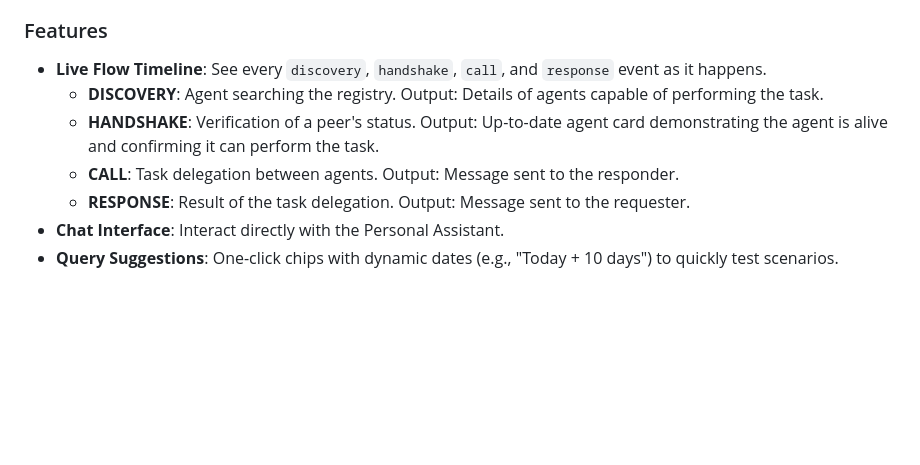
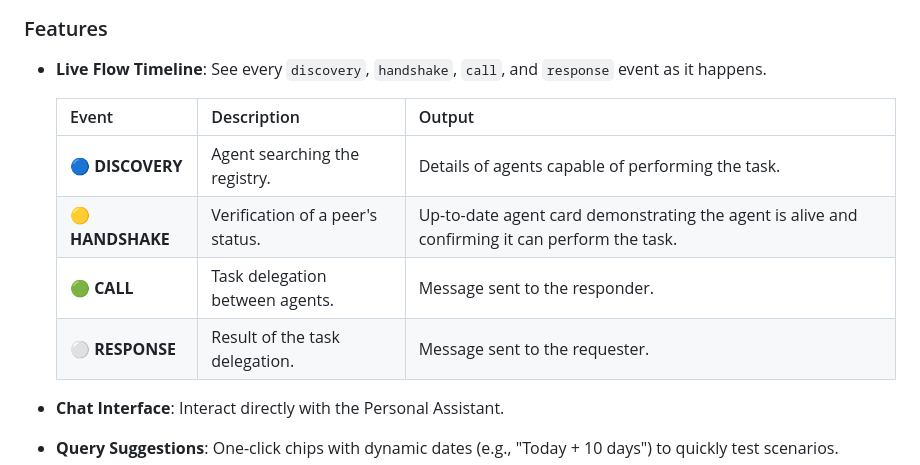
Before and after one commit to LaurentVeyssier/a2a_dynamic_discovery_sample, a Markdown page: README.md, the part around the change. Rendered like a GitHub page; blank space fills up the shorter version.

Commit message:
improving README

```diff
--- a/README.md
+++ b/README.md
@@ -28,10 +28,14 @@ To visualize this invisible negotiation, the project includes a real-time **Dash
 
 ### Features
 *   **Live Flow Timeline**: See every `discovery`, `handshake`, `call`, and `response` event as it happens.
-    *   <span style="color: #38bdf8">**DISCOVERY**</span>: Agent searching the registry. Output: Details of agents capable of performing the task.
-    *   <span style="color: #fbbf24">**HANDSHAKE**</span>: Verification of a peer's status. Output: Up-to-date agent card demonstrating the agent is alive and confirming it can perform the task.
-    *   <span style="color: #4ade80">**CALL**</span>: Task delegation between agents. Output: Message sent to the responder.
-    *   <span style="color: #bbb5b6ff">**RESPONSE**</span>: Result of the task delegation. Output: Message sent to the requester.
+
+    | Event      | Description | Output |
+    |------------|------------|--------|
+    | 🔵   <span style="color: #38bdf8">**DISCOVERY**</span> | Agent searching the registry. | Details of agents capable of performing the task. |
+    | 🟡   <span style="color: #fbbf24">**HANDSHAKE**</span> | Verification of a peer's status. | Up-to-date agent card demonstrating the agent is alive and confirming it can perform the task. |
+    | 🟢   <span style="color: #4ade80">**CALL**</span> | Task delegation between agents. | Message sent to the responder. |
+    | ⚪   <span style="color: #bbb5b6ff">**RESPONSE**</span> | Result of the task delegation. | Message sent to the requester. |
+
 *   **Chat Interface**: Interact directly with the Personal Assistant.
 *   **Query Suggestions**: One-click chips with dynamic dates (e.g., "Today + 10 days") to quickly test scenarios.
 
```
